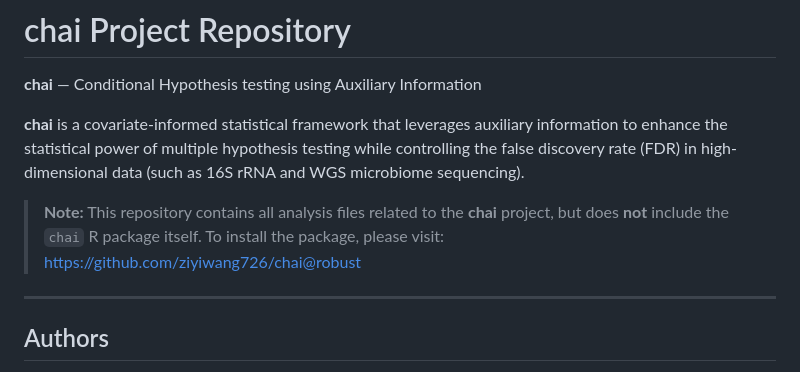
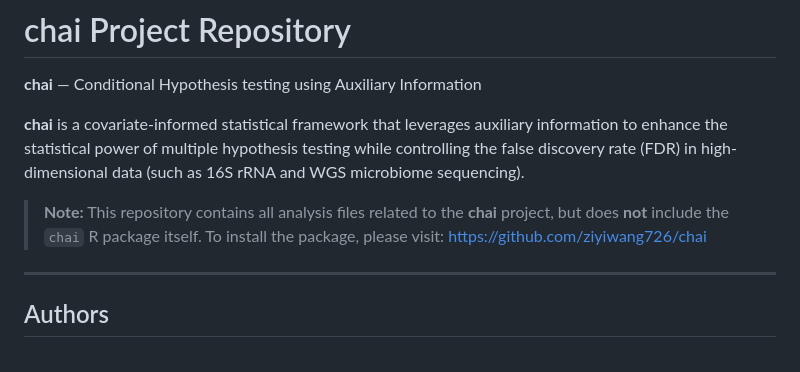
Before and after one commit to ziyiwang726/chai_project, a Markdown page: README.md, the part around the change. Drawn GitHub-style.

Commit message:
Fix installation link for chai package
Updated installation link for the chai package in README.

```diff
--- a/README.md
+++ b/README.md
@@ -5,7 +5,7 @@
 **chai** is a covariate-informed statistical framework that leverages auxiliary information to enhance the statistical power of multiple hypothesis testing while controlling the false discovery rate (FDR) in high-dimensional data (such as 16S rRNA and WGS microbiome sequencing).
 
 > **Note:** This repository contains all analysis files related to the **chai** project, but does **not** include the `chai` R package itself.
-> To install the package, please visit: [https://github.com/ziyiwang726/chai@robust](https://github.com/ziyiwang726/chai)
+> To install the package, please visit: [https://github.com/ziyiwang726/chai](https://github.com/ziyiwang726/chai)
 
 ---
 
```
